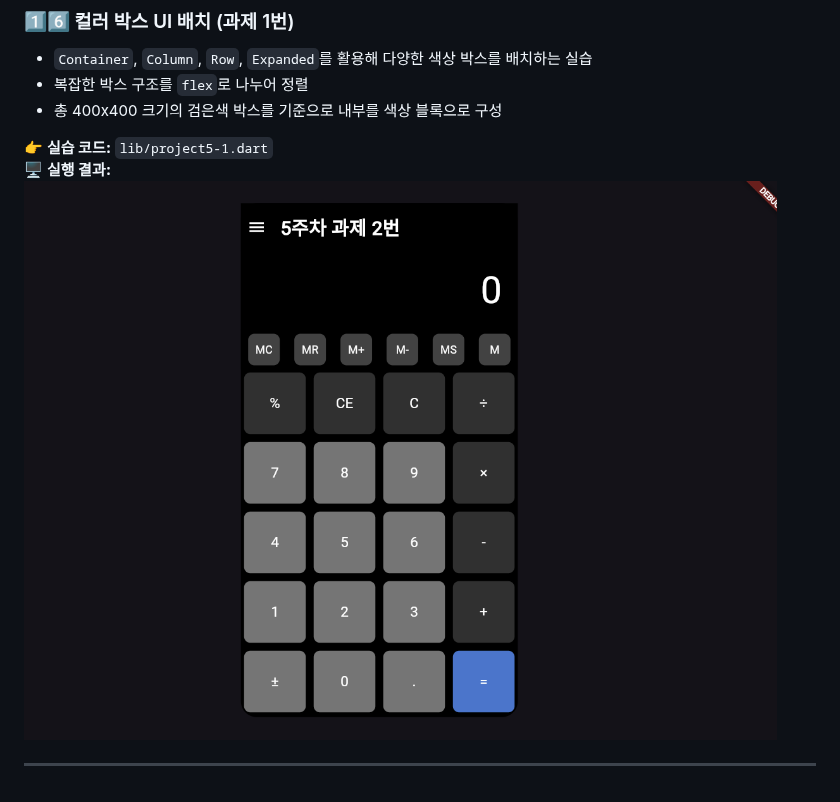
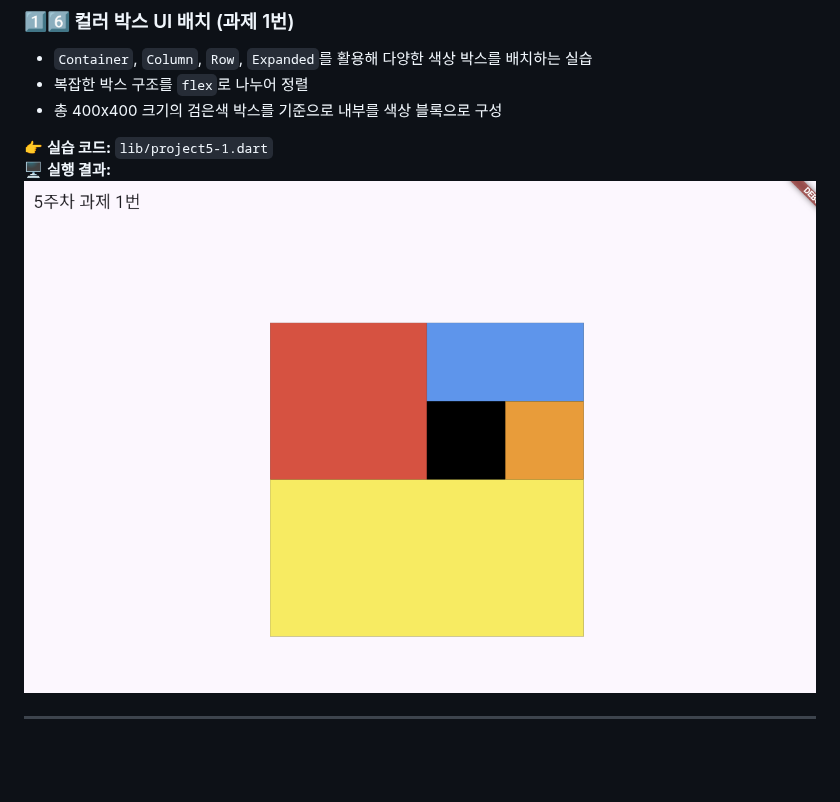
Before and after one commit to yanggun2/3Class-App, a Markdown page: README.md, the part around the change. Drawn GitHub-style; blank space fills up the shorter version.

```diff
--- a/README.md
+++ b/README.md
@@ -363,6 +363,6 @@ Status.logout 로그아웃
 
 👉 **실습 코드:** `lib/project5-1.dart`
 🖥 **실행 결과:**
-![실행 결과](./images/project5_result1.png)
+![실행 결과](./images/project5_result2.png)
 
 ---
```
